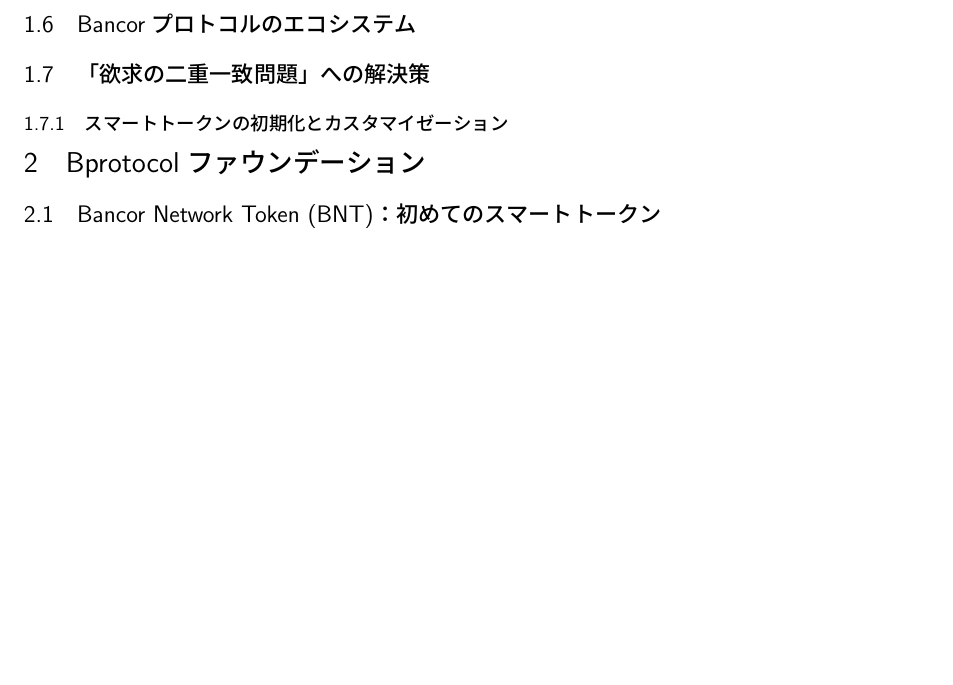
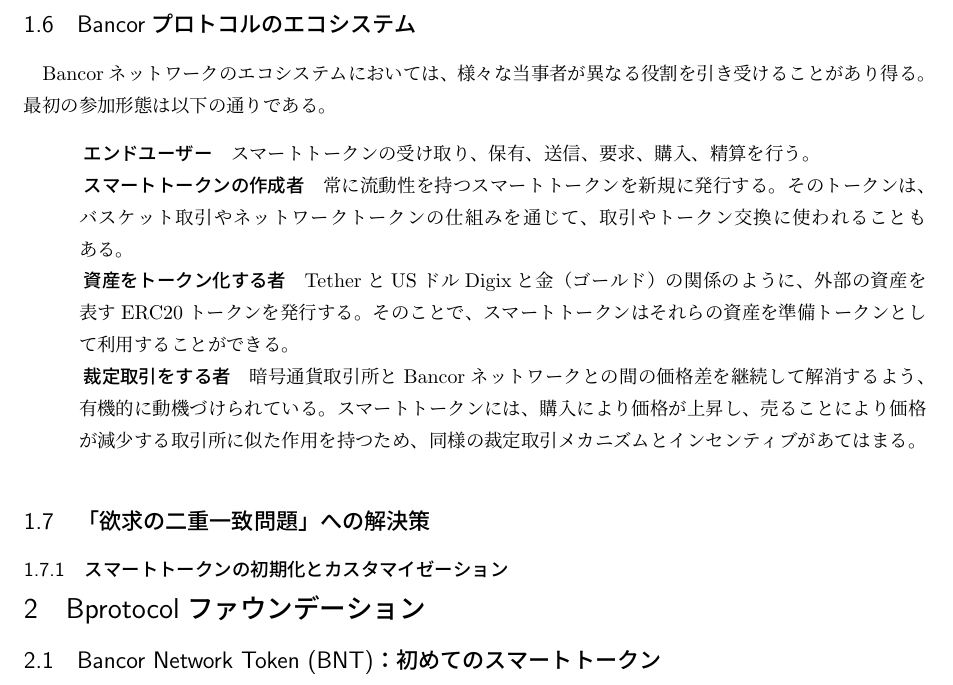
Before and after one commit to kentaro/Bancor_Protocol_Whitepaper_ja, a LaTeX document (Bancor_Protocol_Whitepaper_ja.tex): part of page 8 of 8, cut so that both start at the same text, the shorter picture padded with empty space. Compiled offline with pLaTeX and dvipdfmx.

Commit message:
translate 1.6

```diff
--- a/Bancor_Protocol_Whitepaper_ja.tex
+++ b/Bancor_Protocol_Whitepaper_ja.tex
@@ -160,7 +160,15 @@
 
   \subsection{Bancorプロトコルのエコシステム}
 
+  Bancorネットワークのエコシステムにおいては、様々な当事者が異なる役割を引き受けることがあり得る。最初の参加形態は以下の通りである。
 
+  \begin{description}
+    \setlength{\itemindent}{30pt}
+    \item[エンドユーザー] スマートトークンの受け取り、保有、送信、要求、購入、精算を行う。
+    \item[スマートトークンの作成者] 常に流動性を持つスマートトークンを新規に発行する。そのトークンは、バスケット取引やネットワークトークンの仕組みを通じて、取引やトークン交換に使われることもある。
+    \item[資産をトークン化する者] TetherとUSドルDigixと金（ゴールド）の関係のように、外部の資産を表すERC20トークンを発行する。そのことで、スマートトークンはそれらの資産を準備トークンとして利用することができる。
+    \item[裁定取引をする者] 暗号通貨取引所とBancorネットワークとの間の価格差を継続して解消するよう、有機的に動機づけられている。スマートトークンには、購入により価格が上昇し、売ることにより価格が減少する取引所に似た作用を持つため、同様の裁定取引メカニズムとインセンティブがあてはまる。
+  \end{description}
 
   \subsection{「欲求の二重一致問題」への解決策}
 
```
Also changed, not shown: Bancor_Protocol_Whitepaper_ja.pdf.
